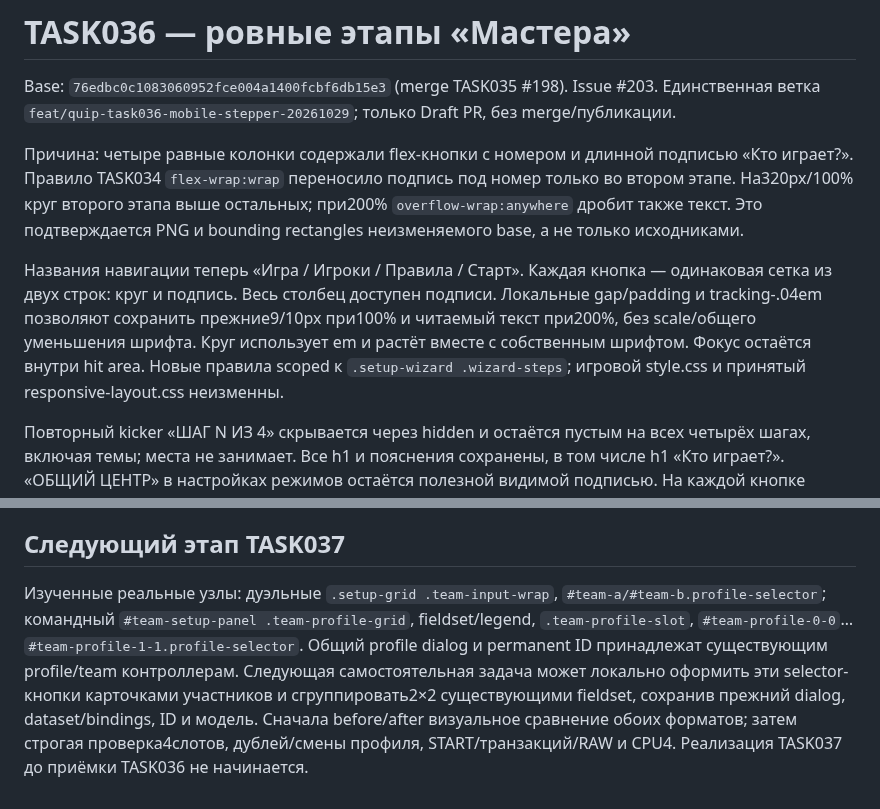
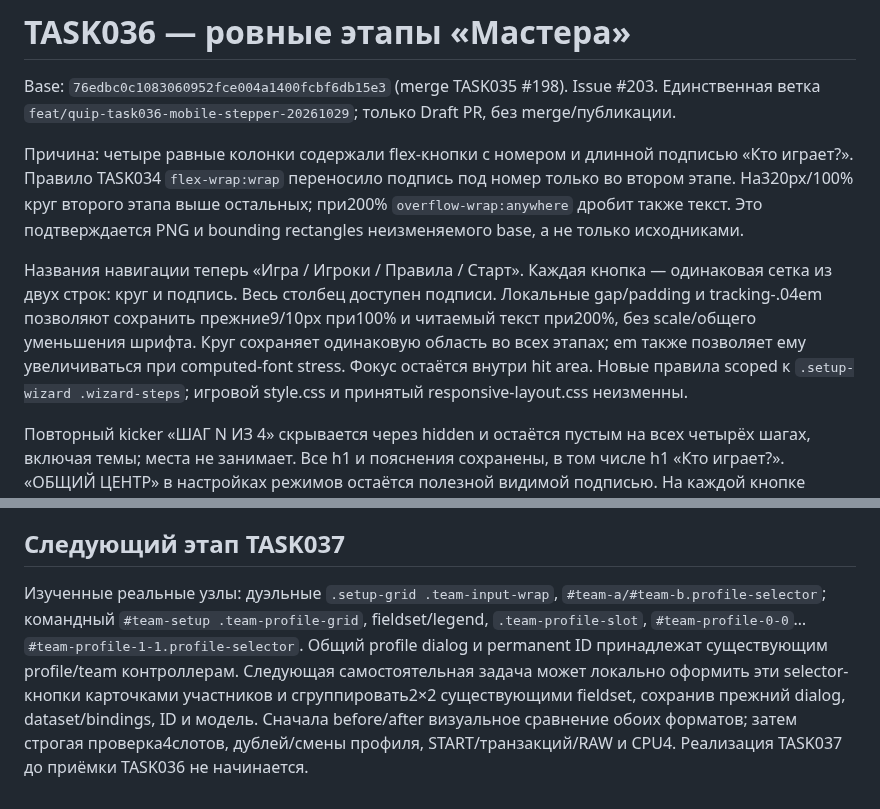
Before and after one commit to Demian-rus/quantum-portal, a Markdown page: party-game/TASK036-MOBILE-STEPPER.md, 2 parts joined by grey strips. Rendered like a GitHub page.

Commit message:
TASK036: уточнить найденные узлы профилей и метод увеличенного текста

```diff
--- a/party-game/TASK036-MOBILE-STEPPER.md
+++ b/party-game/TASK036-MOBILE-STEPPER.md
@@ -4,7 +4,7 @@ Base: `76edbc0c1083060952fce004a1400fcbf6db15e3` (merge TASK035 #198). Issue #20
 
 Причина: четыре равные колонки содержали flex-кнопки с номером и длинной подписью «Кто играет?». Правило TASK034 `flex-wrap:wrap` переносило подпись под номер только во втором этапе. На320px/100% круг второго этапа выше остальных; при200% `overflow-wrap:anywhere` дробит также текст. Это подтверждается PNG и bounding rectangles неизменяемого base, а не только исходниками.
 
-Названия навигации теперь «Игра / Игроки / Правила / Старт». Каждая кнопка — одинаковая сетка из двух строк: круг и подпись. Весь столбец доступен подписи. Локальные gap/padding и tracking-.04em позволяют сохранить прежние9/10px при100% и читаемый текст при200%, без scale/общего уменьшения шрифта. Круг использует em и растёт вместе с собственным шрифтом. Фокус остаётся внутри hit area. Новые правила scoped к `.setup-wizard .wizard-steps`; игровой style.css и принятый responsive-layout.css неизменны.
+Названия навигации теперь «Игра / Игроки / Правила / Старт». Каждая кнопка — одинаковая сетка из двух строк: круг и подпись. Весь столбец доступен подписи. Локальные gap/padding и tracking-.04em позволяют сохранить прежние9/10px при100% и читаемый текст при200%, без scale/общего уменьшения шрифта. Круг сохраняет одинаковую область во всех этапах; em также позволяет ему увеличиваться при computed-font stress. Фокус остаётся внутри hit area. Новые правила scoped к `.setup-wizard .wizard-steps`; игровой style.css и принятый responsive-layout.css неизменны.
 
 Повторный kicker «ШАГ N ИЗ 4» скрывается через hidden и остаётся пустым на всех четырёх шагах, включая темы; места не занимает. Все h1 и пояснения сохранены, в том числе h1 «Кто играет?». «ОБЩИЙ ЦЕНТР» в настройках режимов остаётся полезной видимой подписью. На каждой кнопке доступное имя «Этап N из 4: Название», визуальный номер aria-hidden; прежний aria-current=step остаётся источником текущего шага. Существующие обработчики навигации не менялись.
 
@@ -20,4 +20,4 @@ Trusted step taps, Enter/Space, Tab/focus-visible, Escape, видимый Back
 
 ## Следующий этап TASK037
 
-Изученные реальные узлы: дуэльные `.setup-grid .team-input-wrap`, `#team-a/#team-b.profile-selector`; командный `#team-setup-panel .team-profile-grid`, fieldset/legend, `.team-profile-slot`, `#team-profile-0-0`…`#team-profile-1-1.profile-selector`. Общий profile dialog и permanent ID принадлежат существующим profile/team контроллерам. Следующая самостоятельная задача может локально оформить эти selector-кнопки карточками участников и сгруппировать2×2 существующими fieldset, сохранив прежний dialog, dataset/bindings, ID и модель. Сначала before/after визуальное сравнение обоих форматов; затем строгая проверка4слотов, дублей/смены профиля, START/транзакций/RAW и CPU4. Реализация TASK037 до приёмки TASK036 не начинается.
+Изученные реальные узлы: дуэльные `.setup-grid .team-input-wrap`, `#team-a/#team-b.profile-selector`; командный `#team-setup .team-profile-grid`, fieldset/legend, `.team-profile-slot`, `#team-profile-0-0`…`#team-profile-1-1.profile-selector`. Общий profile dialog и permanent ID принадлежат существующим profile/team контроллерам. Следующая самостоятельная задача может локально оформить эти selector-кнопки карточками участников и сгруппировать2×2 существующими fieldset, сохранив прежний dialog, dataset/bindings, ID и модель. Сначала before/after визуальное сравнение обоих форматов; затем строгая проверка4слотов, дублей/смены профиля, START/транзакций/RAW и CPU4. Реализация TASK037 до приёмки TASK036 не начинается.
```
